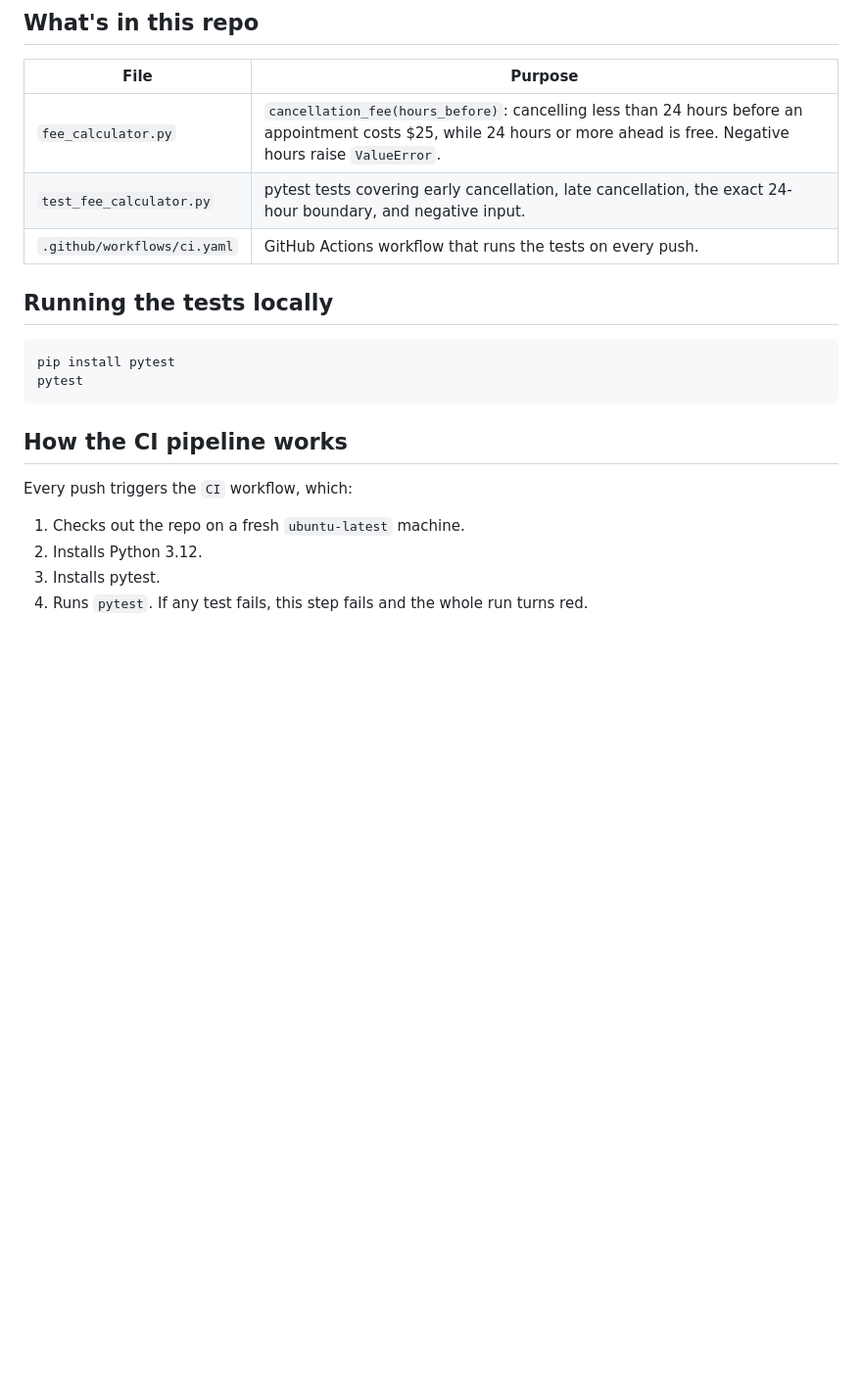
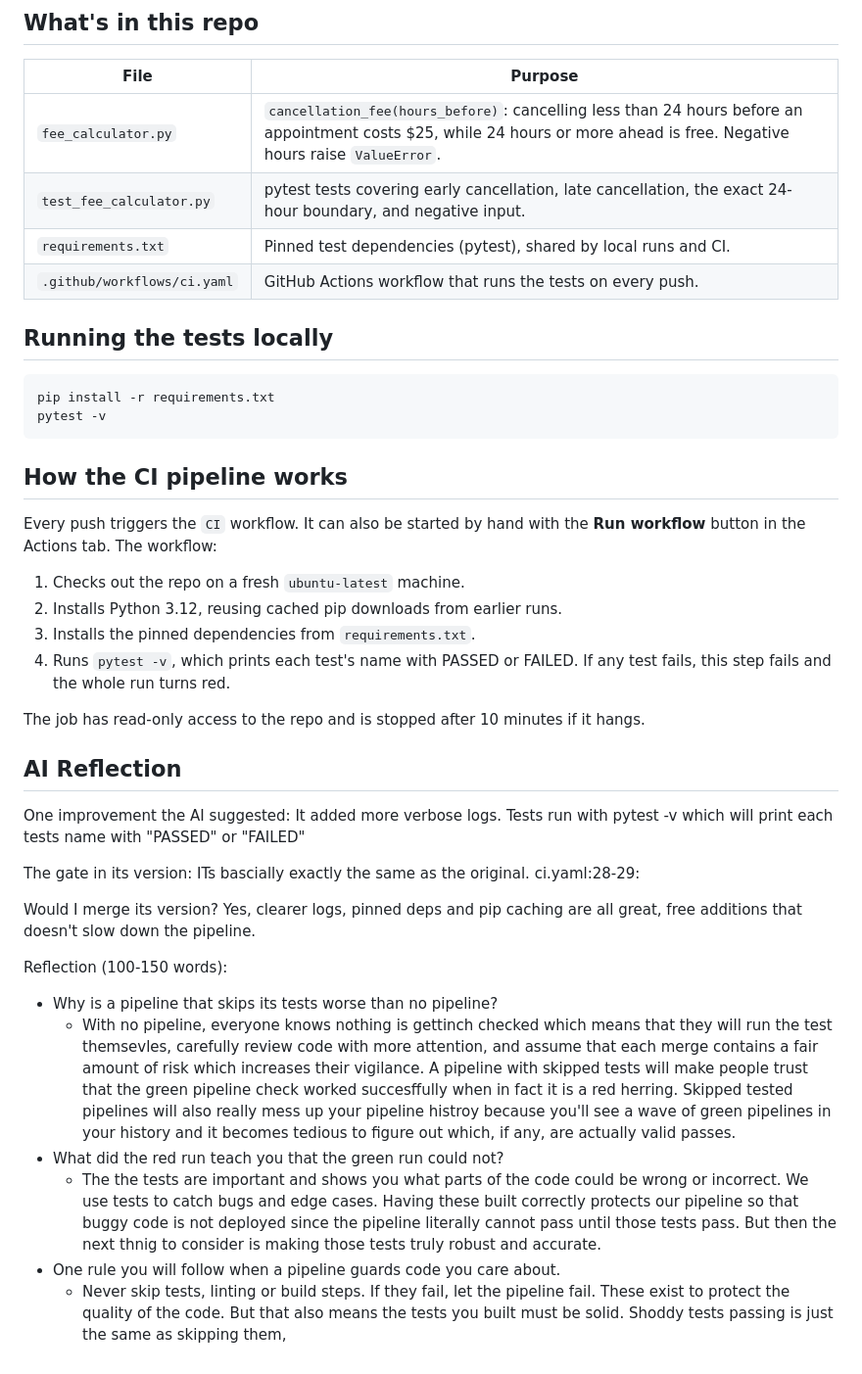
Before and after one commit to jsanguyen/ex601-week-10-assignment, a Markdown page: README.md, the part around one of its changes. Shown at 98% size. Rendered like a GitHub page; blank space fills up the shorter version.

````diff
--- a/README.md
+++ b/README.md
@@ -16,20 +35,38 @@ A push of a commit to `main` started this run, and Jonathan Nguyen started it.
 | --- | --- |
 | `fee_calculator.py` | `cancellation_fee(hours_before)`: cancelling less than 24 hours before an appointment costs $25, while 24 hours or more ahead is free. Negative hours raise `ValueError`. |
 | `test_fee_calculator.py` | pytest tests covering early cancellation, late cancellation, the exact 24-hour boundary, and negative input. |
+| `requirements.txt` | Pinned test dependencies (pytest), shared by local runs and CI. |
 | `.github/workflows/ci.yaml` | GitHub Actions workflow that runs the tests on every push. |
 
 ## Running the tests locally
 
 ```bash
-pip install pytest
-pytest
+pip install -r requirements.txt
+pytest -v
 ```
 
 ## How the CI pipeline works
 
-Every push triggers the `CI` workflow, which:
+Every push triggers the `CI` workflow. It can also be started by hand with the **Run workflow** button in the Actions tab. The workflow:
 
 1. Checks out the repo on a fresh `ubuntu-latest` machine.
-2. Installs Python 3.12.
-3. Installs pytest.
-4. Runs `pytest`. If any test fails, this step fails and the whole run turns red.
+2. Installs Python 3.12, reusing cached pip downloads from earlier runs.
+3. Installs the pinned dependencies from `requirements.txt`.
+4. Runs `pytest -v`, which prints each test's name with PASSED or FAILED. If any test fails, this step fails and the whole run turns red.
+
+The job has read-only access to the repo and is stopped after 10 minutes if it hangs.
+
+## AI Reflection
+One improvement the AI suggested: It added more verbose logs. Tests run with pytest -v which will print each tests name with "PASSED" or "FAILED"
+
+The gate in its version: ITs bascially exactly the same as the original. ci.yaml:28-29:
+
+Would I merge its version? Yes, clearer logs, pinned deps and pip caching are all great, free additions that doesn't slow down the pipeline.
+
+Reflection (100-150 words):
+ - Why is a pipeline that skips its tests worse than no pipeline?
+    - With no pipeline, everyone knows nothing is gettinch checked which means that they will run the test themsevles, carefully review code with more attention, and assume that each merge contains a fair amount of risk which increases their vigilance. A pipeline with skipped tests will make people trust that the green pipeline check worked succesffully when in fact it is a red herring. Skipped tested pipelines will also really mess up your pipeline histroy because you'll see a wave of green pipelines in your history and it becomes tedious to figure out which, if any, are actually valid passes.
+ - What did the red run teach you that the green run could not?
+    - The the tests are important and shows you what parts of the code could be wrong or incorrect. We use tests to catch bugs and edge cases. Having these built correctly protects our pipeline so that buggy code is not deployed since the pipeline literally cannot pass until those tests pass. But then the next thnig to consider is making those tests truly robust and accurate.
+ - One rule you will follow when a pipeline guards code you care about.
+    - Never skip tests, linting or build steps. If they fail, let the pipeline fail. These exist to protect the quality of the code. But that also means the tests you built must be solid. Shoddy tests passing is just the same as skipping them,
````
Also changed, not shown: other parts of README.md (+22 -3 lines), Screenshot 2026-11-08 163353.png (added), 2 other files.
